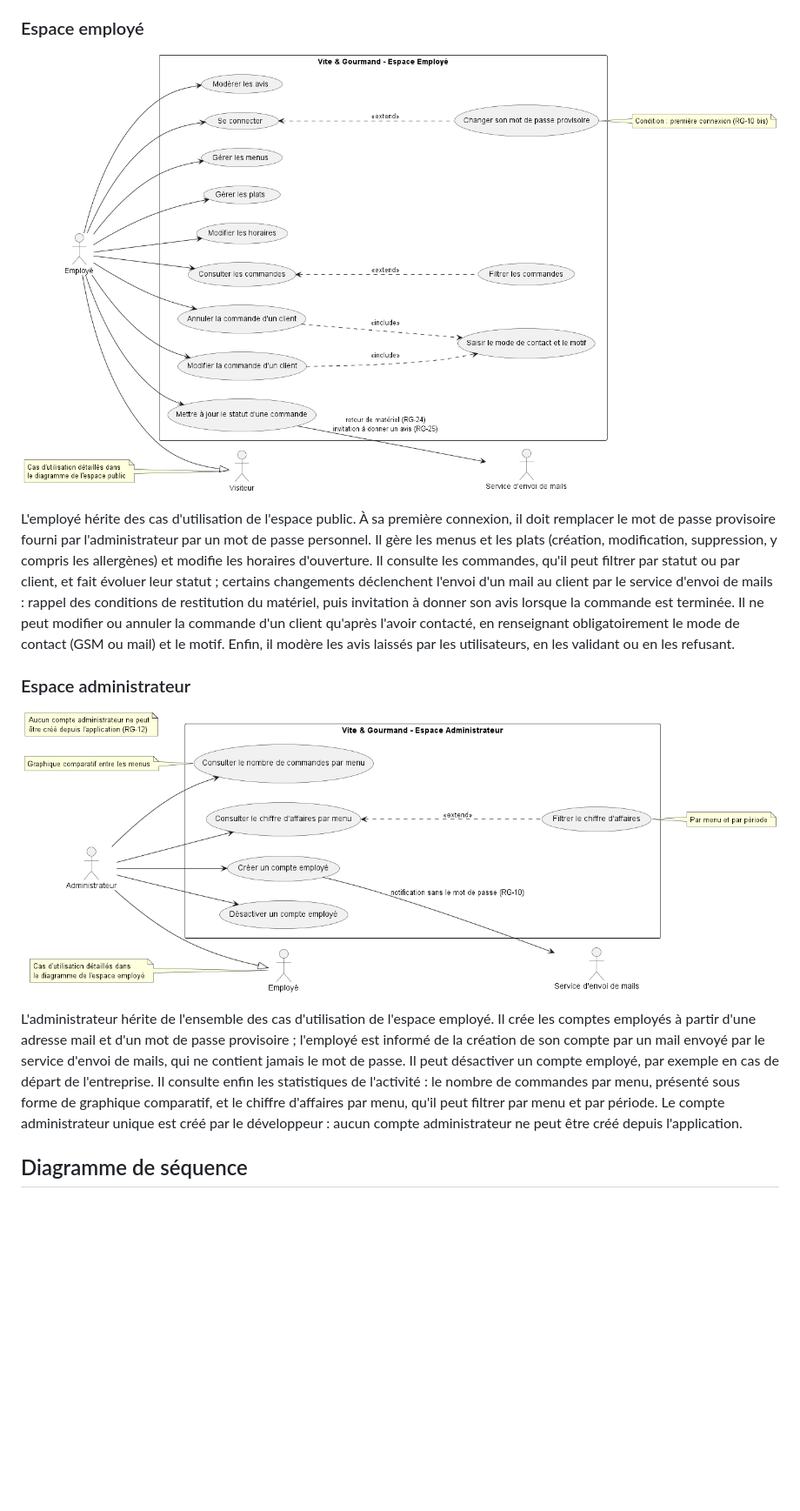
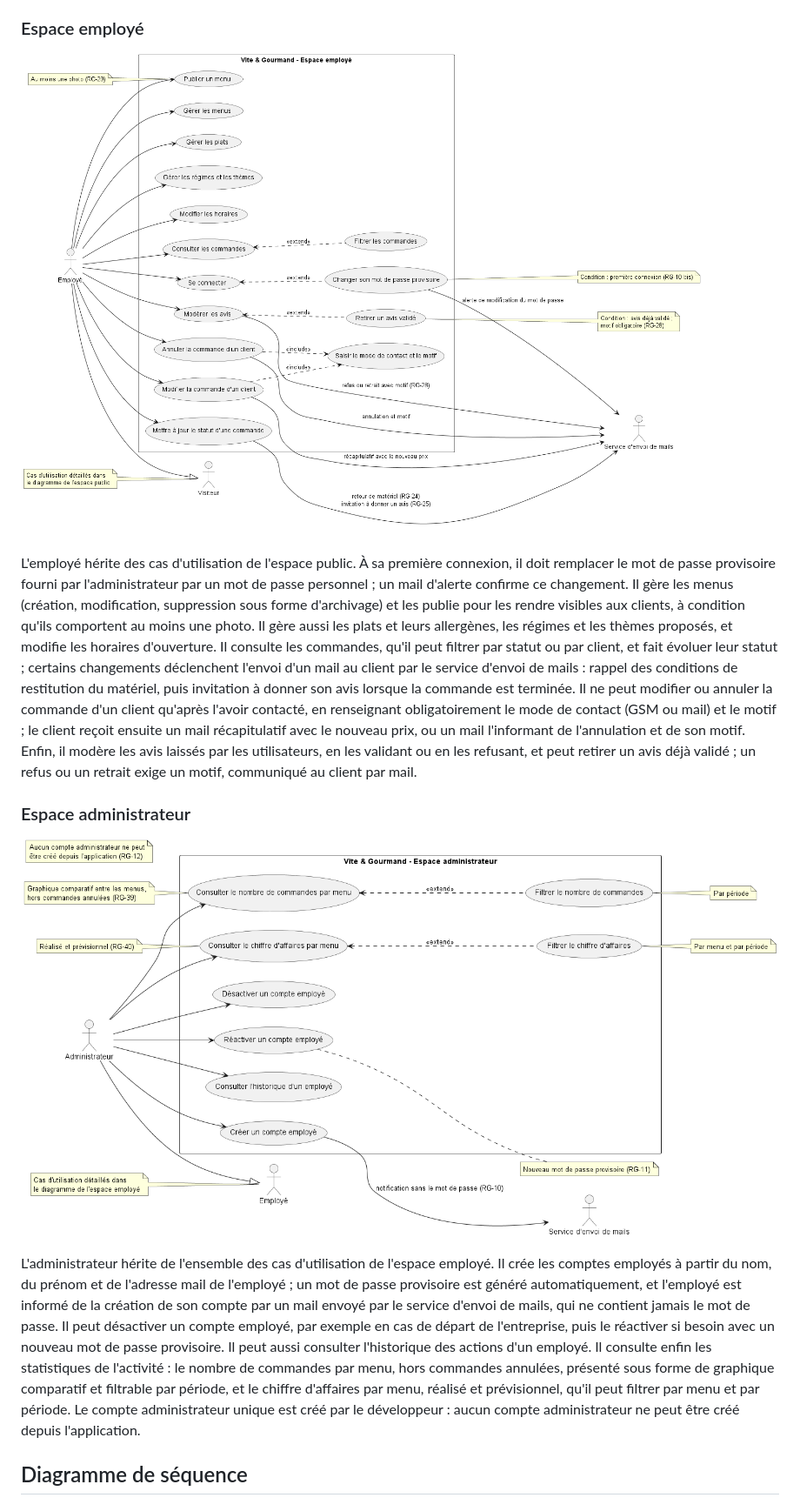
Before and after one commit to NicolasMiguelRG/vite_gourmand, a Markdown page: docs/05-conception.md, the part around one of its changes. Shown at 87% size. Drawn GitHub-style; pictures changed too: docs/images/conception/cas-utilisation-administrateur.png, docs/images/conception/cas-utilisation-employe.png; blank space fills up the shorter version.

```diff
--- a/docs/05-conception.md
+++ b/docs/05-conception.md
@@ -58,13 +58,13 @@ L'utilisateur est un visiteur authentifié : il hérite de l'ensemble des cas d'
 
 ![Diagramme de cas d'utilisation de l'espace employé](images/conception/cas-utilisation-employe.png)
 
-L'employé hérite des cas d'utilisation de l'espace public. À sa première connexion, il doit remplacer le mot de passe provisoire fourni par l'administrateur par un mot de passe personnel. Il gère les menus et les plats (création, modification, suppression, y compris les allergènes) et modifie les horaires d'ouverture. Il consulte les commandes, qu'il peut filtrer par statut ou par client, et fait évoluer leur statut ; certains changements déclenchent l'envoi d'un mail au client par le service d'envoi de mails : rappel des conditions de restitution du matériel, puis invitation à donner son avis lorsque la commande est terminée. Il ne peut modifier ou annuler la commande d'un client qu'après l'avoir contacté, en renseignant obligatoirement le mode de contact (GSM ou mail) et le motif. Enfin, il modère les avis laissés par les utilisateurs, en les validant ou en les refusant.
+L'employé hérite des cas d'utilisation de l'espace public. À sa première connexion, il doit remplacer le mot de passe provisoire fourni par l'administrateur par un mot de passe personnel ; un mail d'alerte confirme ce changement. Il gère les menus (création, modification, suppression sous forme d'archivage) et les publie pour les rendre visibles aux clients, à condition qu'ils comportent au moins une photo. Il gère aussi les plats et leurs allergènes, les régimes et les thèmes proposés, et modifie les horaires d'ouverture. Il consulte les commandes, qu'il peut filtrer par statut ou par client, et fait évoluer leur statut ; certains changements déclenchent l'envoi d'un mail au client par le service d'envoi de mails : rappel des conditions de restitution du matériel, puis invitation à donner son avis lorsque la commande est terminée. Il ne peut modifier ou annuler la commande d'un client qu'après l'avoir contacté, en renseignant obligatoirement le mode de contact (GSM ou mail) et le motif ; le client reçoit ensuite un mail récapitulatif avec le nouveau prix, ou un mail l'informant de l'annulation et de son motif. Enfin, il modère les avis laissés par les utilisateurs, en les validant ou en les refusant, et peut retirer un avis déjà validé ; un refus ou un retrait exige un motif, communiqué au client par mail.
 
 ### Espace administrateur
 
 ![Diagramme de cas d'utilisation de l'espace administrateur](images/conception/cas-utilisation-administrateur.png)
 
-L'administrateur hérite de l'ensemble des cas d'utilisation de l'espace employé. Il crée les comptes employés à partir d'une adresse mail et d'un mot de passe provisoire ; l'employé est informé de la création de son compte par un mail envoyé par le service d'envoi de mails, qui ne contient jamais le mot de passe. Il peut désactiver un compte employé, par exemple en cas de départ de l'entreprise. Il consulte enfin les statistiques de l'activité : le nombre de commandes par menu, présenté sous forme de graphique comparatif, et le chiffre d'affaires par menu, qu'il peut filtrer par menu et par période. Le compte administrateur unique est créé par le développeur : aucun compte administrateur ne peut être créé depuis l'application.
+L'administrateur hérite de l'ensemble des cas d'utilisation de l'espace employé. Il crée les comptes employés à partir du nom, du prénom et de l'adresse mail de l'employé ; un mot de passe provisoire est généré automatiquement, et l'employé est informé de la création de son compte par un mail envoyé par le service d'envoi de mails, qui ne contient jamais le mot de passe. Il peut désactiver un compte employé, par exemple en cas de départ de l'entreprise, puis le réactiver si besoin avec un nouveau mot de passe provisoire. Il peut aussi consulter l'historique des actions d'un employé. Il consulte enfin les statistiques de l'activité : le nombre de commandes par menu, hors commandes annulées, présenté sous forme de graphique comparatif et filtrable par période, et le chiffre d'affaires par menu, réalisé et prévisionnel, qu'il peut filtrer par menu et par période. Le compte administrateur unique est créé par le développeur : aucun compte administrateur ne peut être créé depuis l'application.
 
 
 ## Diagramme de séquence
```
Also changed, not shown: other parts of docs/05-conception.md (+4 -4 lines), docs/images/conception/cas-utilisation-public.png, docs/images/conception/cas-utilisation-utilisateur.png.
